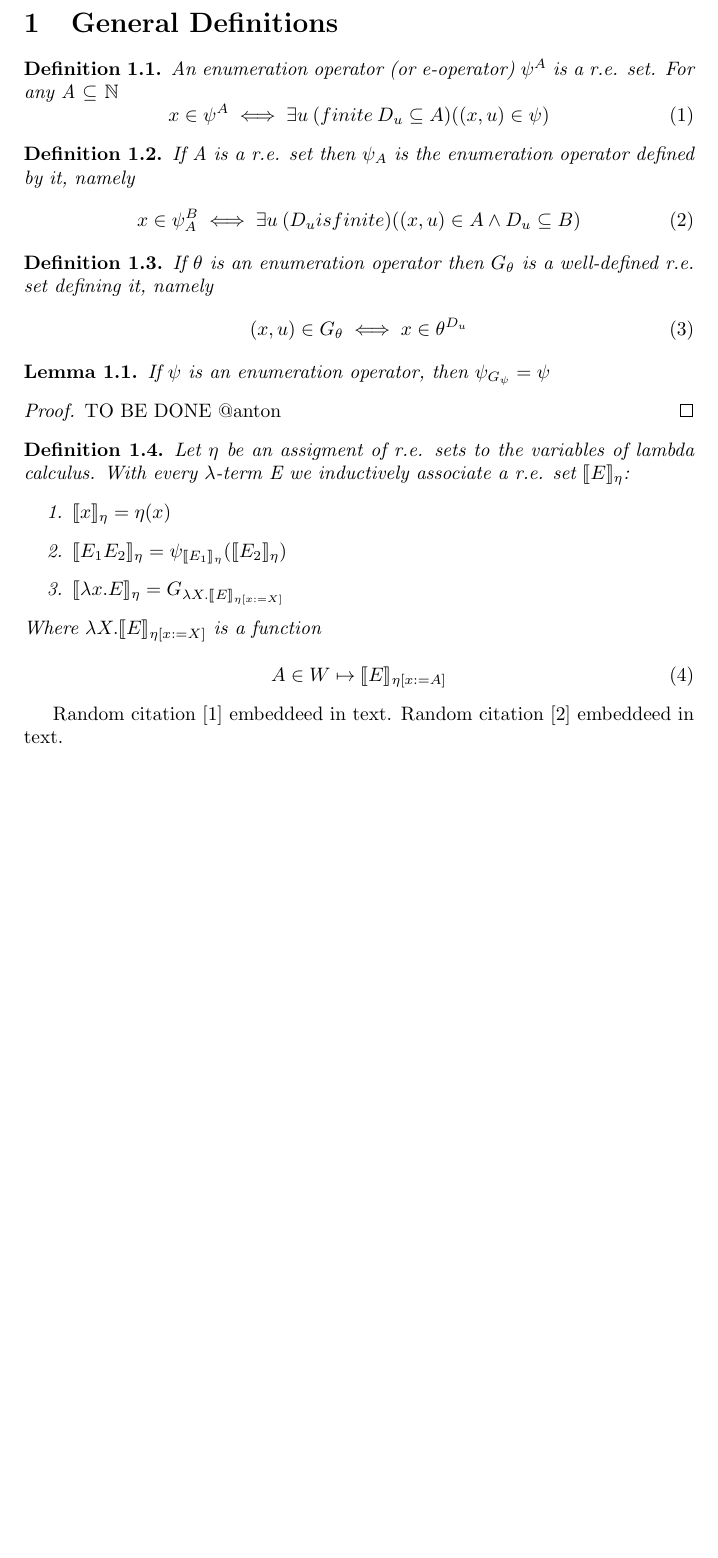
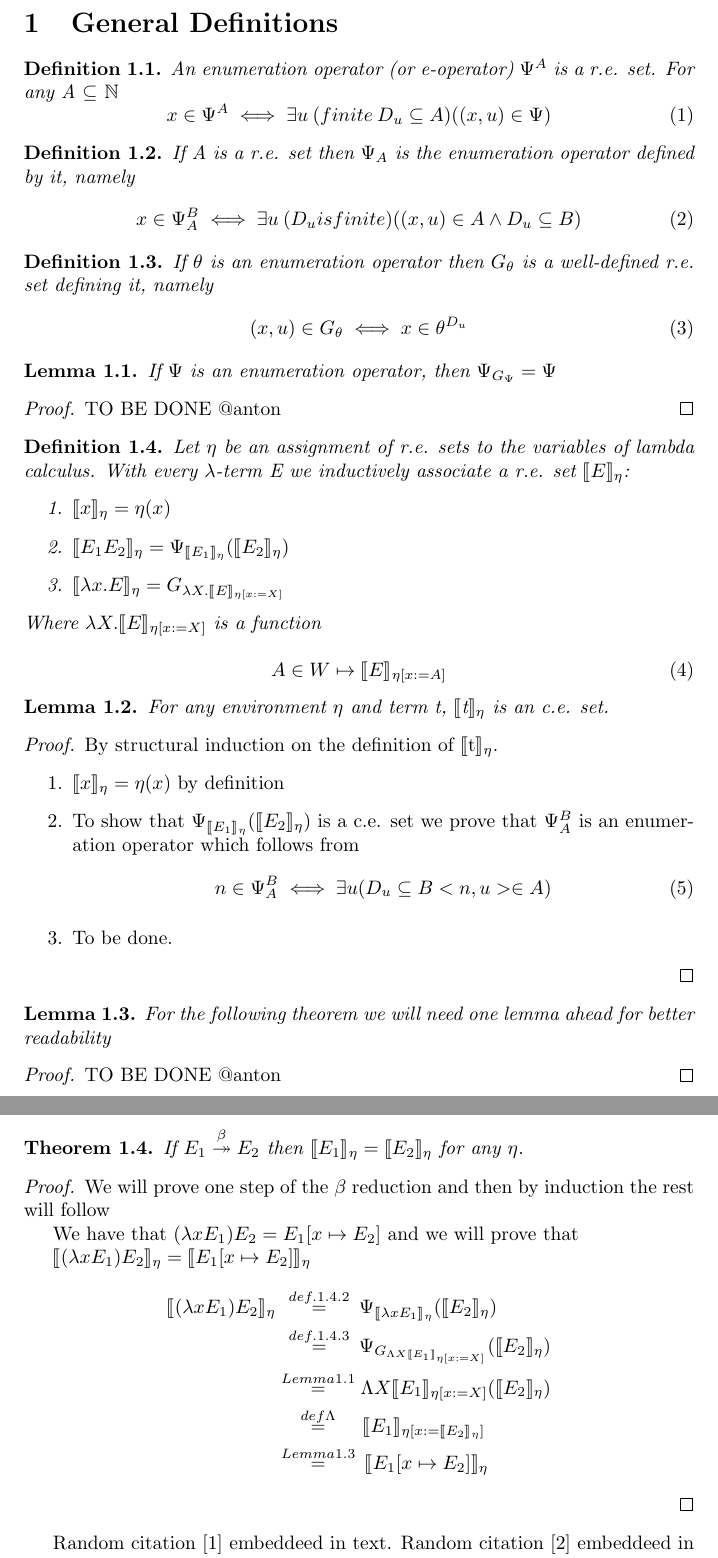
Before and after one commit to ickobombata/Computational-Model-of-lambda-calculus, a LaTeX document (code/main.tex): part of page 3 of 4 before the commit and two parts of pages 3 and 4 of 5 after it, the two joined at a grey line, cut so that both start at the same text, the shorter picture padded with empty space. Compiled offline with pdfLaTeX.

Commit message:
Added new Theorem the most imporant one

```diff
--- a/code/main.tex
+++ b/code/main.tex
@@ -6,6 +6,8 @@
 \usepackage[utf8]{inputenc} % added with the Theorems and lemmas
 \usepackage[english]{babel} % added with the Theorems and lemmas
 \usepackage{amsthm} % proofs
+\usepackage{amssymb} % two head arrow
+\usepackage{mathtools, amsmath} % multiline
 
 \newtheorem{theorem}{Theorem}[section] % theorems
 \newtheorem{lemma}[theorem]{Lemma} % lemmas
@@ -48,16 +50,16 @@
 
 	\section{General Definitions}
 		\begin{definition}
-			An enumeration operator (or e-operator) $\psi^A$ is a r.e. set. For any A $\subseteq$ $\mathbb{N}$
+			An enumeration operator (or e-operator) $\Psi^A$ is a r.e. set. For any A $\subseteq$ $\mathbb{N}$
 			\begin{equation}
-				x \in \psi^A \iff \exists u \:(finite \: D_u \subseteq A) \and ((x, u) \in \psi)
+				x \in \Psi^A \iff \exists u \:(finite \: D_u \subseteq A) \and ((x, u) \in \Psi)
 			\end{equation}
 		\end{definition}
 
 		\begin{definition}
-			If A is a r.e. set then $\psi_A$ is the enumeration operator defined by it, namely
+			If A is a r.e. set then $\Psi_A$ is the enumeration operator defined by it, namely
 			\begin{equation}
-				x \in \psi^B_A \iff \exists u \: (D_u is finite) \and ((x, u) \in A \land D_u \subseteq B)
+				x \in \Psi^B_A \iff \exists u \: (D_u is finite) \and ((x, u) \in A \land D_u \subseteq B)
 			\end{equation}
 		\end{definition}
 
@@ -69,7 +71,7 @@
 		\end{definition}
 
 	\begin{lemma}
-		If $\psi$ is an enumeration operator, then $\psi_{G_{\psi}} = \psi$
+		If $\Psi$ is an enumeration operator, then $\Psi_{G_{\Psi}} = \Psi$
 	\end{lemma}
 	\begin{proof}
 		TO BE DONE @anton
@@ -77,13 +79,13 @@
 
 
 	\begin{definition}
-		Let $\eta$ be an assigment of r.e. sets to the variables of
+		Let $\eta$ be an assignment of r.e. sets to the variables of
 		lambda calculus. With every $\lambda$-term E we inductively
 		associate a r.e. set $\llbracket E \rrbracket_{\eta}$:
 			\begin{enumerate}
 				\item $\llbracket x \rrbracket_{\eta} = \eta (x)$
 				\item $\llbracket E_1 E_2 \rrbracket_{\eta} =
-					\psi_{\llbracket E_1 \rrbracket_\eta}
+					\Psi_{\llbracket E_1 \rrbracket_\eta}
 					(\llbracket E_2 \rrbracket_\eta)$
 				\item $\llbracket \lambda x.E \rrbracket_{\eta} =
 					G_{\lambda X. \llbracket E \rrbracket_{\eta [x := X]}}$
@@ -95,6 +97,73 @@
 		\end{equation}
 	\end{definition}
 
+	\begin{lemma}
+		For any environment $\eta$ and term t, $\llbracket$t$\rrbracket_\eta$ is an c.e. set.
+	\end{lemma}
+	\begin{proof}
+		By structural induction on the definition of $\llbracket$t$\rrbracket_\eta$.
+		\begin{enumerate}
+			\item
+				$\llbracket x \rrbracket_\eta = \eta (x)$ by definition
+			\item
+				To show that $\Psi_{\llbracket E_1 \rrbracket_\eta}
+				(\llbracket E_2 \rrbracket_\eta)$ is a c.e. set we
+				prove that $\Psi^B_A$ is an enumeration operator which
+				follows from
+				\begin{equation}
+					n \in \Psi^B_A \iff \exists u (D_u \subseteq B
+					\and <n, u> \in A)
+				\end{equation}
+			\item
+				To be done.
+		\end{enumerate}
+	\end{proof}
+
+	\begin{lemma}
+		For the following theorem we will need one lemma
+		ahead for better readability
+	\end{lemma}
+	\begin{proof}
+		TO BE DONE @anton
+	\end{proof}
+
+	\begin{theorem}
+		If $E_1 \stackrel{\beta}{\twoheadrightarrow}  E_2$ then $\llbracket E_1
+		\rrbracket_{\eta} = \llbracket E_2 \rrbracket_{\eta}$
+		for any $\eta$.
+	\end{theorem}
+	\begin{proof}
+		We will prove one step of the $\beta$ reduction and then
+		by induction the rest will follow
+
+		We have that $(\lambda x E_1) E_2 = E_1 [x \mapsto E_2]$
+		and we will prove that
+
+		$\llbracket (\lambda x E_1) E_2
+		\rrbracket_{\eta} = \llbracket E_1 [x \mapsto E_2]
+		\rrbracket_{\eta}$
+		\begin{equation*}
+     \begin{split}
+			\llbracket (\lambda x E_1) E_2 \rrbracket_{\eta}
+			&\:\,\stackrel{def. 1.4.2}{=} \:
+			\Psi_{\llbracket \lambda x E_1 \rrbracket_{\eta}}
+				(\llbracket E_2 \rrbracket_{\eta}) \\
+			&\:\,\stackrel{def. 1.4.3}{=} \:
+			\Psi_{G_{\Lambda X \llbracket E_1 \rrbracket_{
+				\eta [x := X]}}}
+				(\llbracket E_2 \rrbracket_{\eta}) \\
+			&\stackrel{Lemma 1.1}{=}
+				\Lambda X \llbracket E_1 \rrbracket_{\eta [x := X]}
+				(\llbracket E_2 \rrbracket_{\eta}) \\
+			&\;\;\:\:\stackrel{def \Lambda}{=}\:\:\:\:\:
+				\llbracket E_1 \rrbracket_
+					{\eta [x := \llbracket E_2 \rrbracket_{\eta}]} \\
+			&\stackrel{Lemma 1.3}{=}\:
+				\llbracket E_1 [ x \mapsto E_2 ] \rrbracket_{\eta}
+     \end{split}
+		\end{equation*}
+	\end{proof}
+
 	Random citation \cite{COM_COOPER} embeddeed in text.
 	Random citation \cite{COM_ODIFREDDI} embeddeed in text.
 
```
Also changed, not shown: code/main.pdf.
